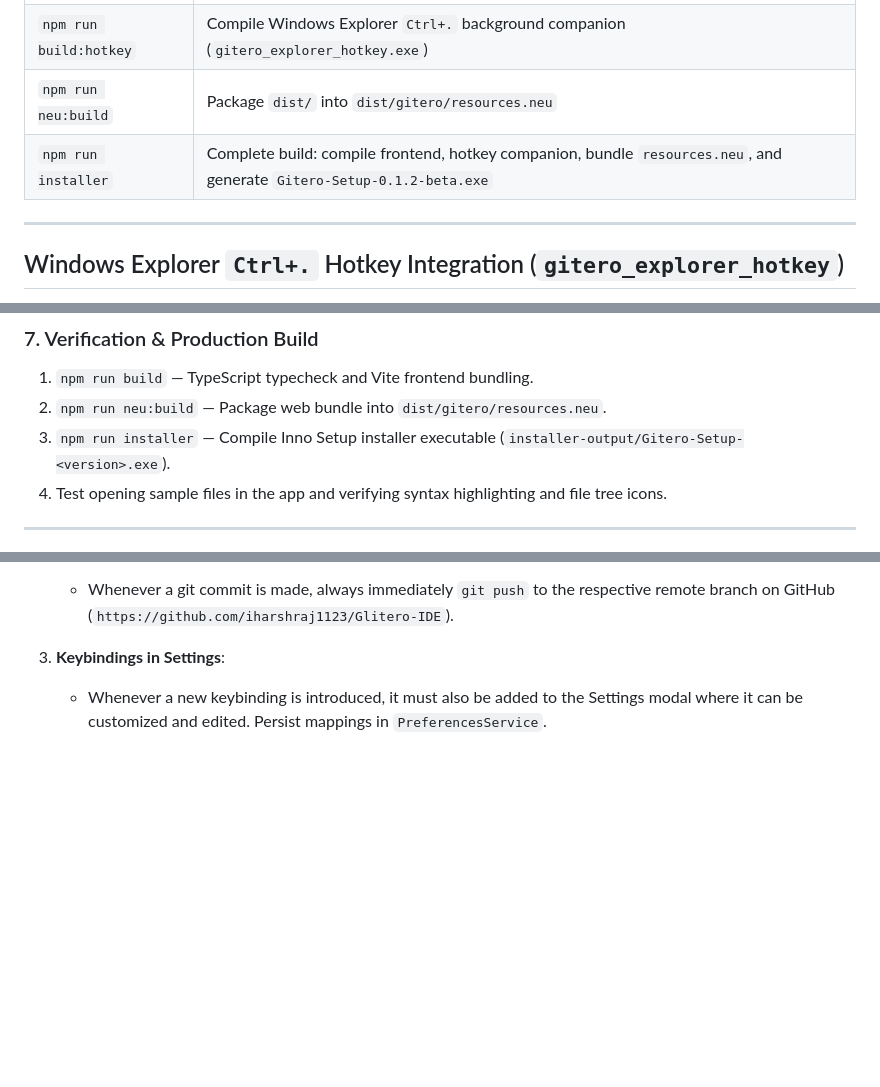
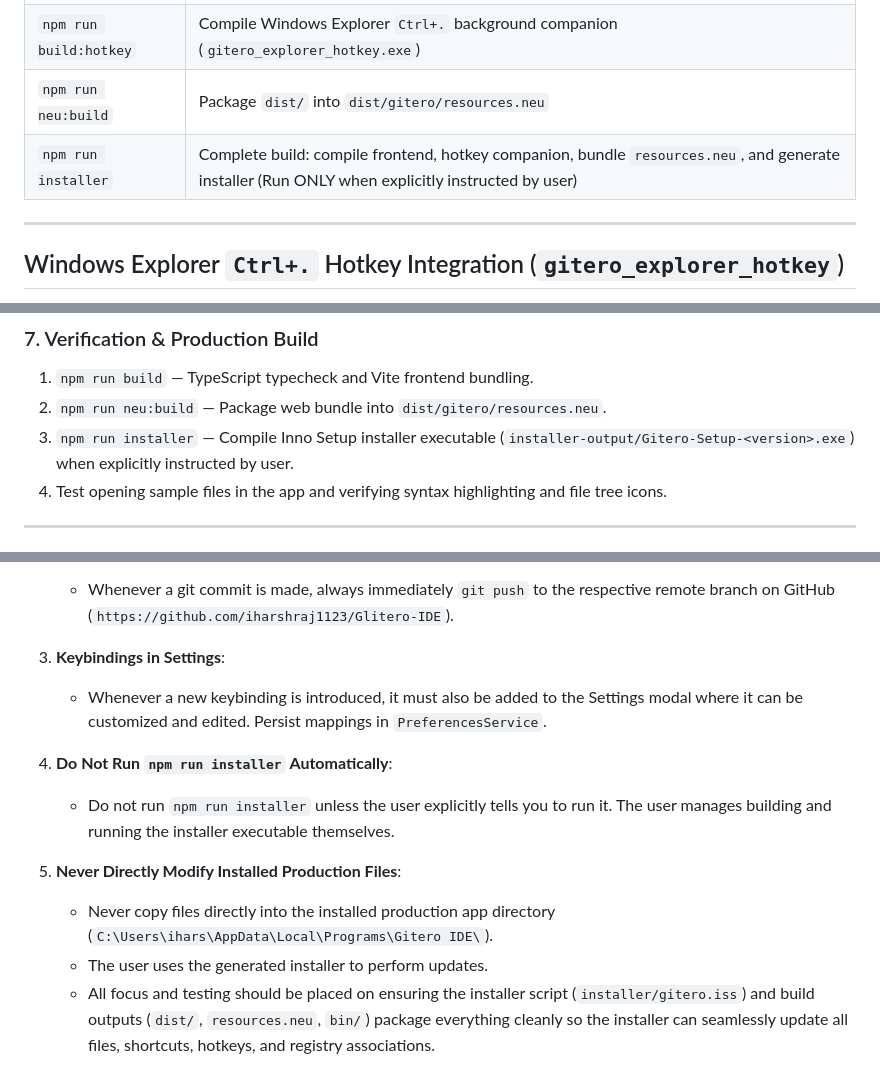
Before and after one commit to iharshraj1123/Gitero-IDE, a Markdown page: gemini.md, 3 parts joined by grey strips. Rendered like a GitHub page; blank space fills up the shorter version.

Commit message:
docs: add rules against auto-running installer and direct prod modification

```diff
--- a/gemini.md
+++ b/gemini.md
@@ -45,7 +45,7 @@
 | `npm run build` | Compile TypeScript and bundle frontend to `dist/` |
 | `npm run build:hotkey` | Compile Windows Explorer `Ctrl+.` background companion (`gitero_explorer_hotkey.exe`) |
 | `npm run neu:build` | Package `dist/` into `dist/gitero/resources.neu` |
-| `npm run installer` | Complete build: compile frontend, hotkey companion, bundle `resources.neu`, and generate `Gitero-Setup-0.1.2-beta.exe` |
+| `npm run installer` | Complete build: compile frontend, hotkey companion, bundle `resources.neu`, and generate installer (Run ONLY when explicitly instructed by user) |
 
 ---
 
@@ -130,7 +130,7 @@ Update all three built-in icon themes:
 ### 7. Verification & Production Build
 1. `npm run build` — TypeScript typecheck and Vite frontend bundling.
 2. `npm run neu:build` — Package web bundle into `dist/gitero/resources.neu`.
-3. `npm run installer` — Compile Inno Setup installer executable (`installer-output/Gitero-Setup-<version>.exe`).
+3. `npm run installer` — Compile Inno Setup installer executable (`installer-output/Gitero-Setup-<version>.exe`) when explicitly instructed by user.
 4. Test opening sample files in the app and verifying syntax highlighting and file tree icons.
 
 ---
@@ -167,3 +167,11 @@ Update all three built-in icon themes:
 
 3. **Keybindings in Settings**:
    * Whenever a new keybinding is introduced, it must also be added to the Settings modal where it can be customized and edited. Persist mappings in `PreferencesService`.
+
+4. **Do Not Run `npm run installer` Automatically**:
+   * Do not run `npm run installer` unless the user explicitly tells you to run it. The user manages building and running the installer executable themselves.
+
+5. **Never Directly Modify Installed Production Files**:
+   * Never copy files directly into the installed production app directory (`C:\Users\ihars\AppData\Local\Programs\Gitero IDE\`).
+   * The user uses the generated installer to perform updates.
+   * All focus and testing should be placed on ensuring the installer script (`installer/gitero.iss`) and build outputs (`dist/`, `resources.neu`, `bin/`) package everything cleanly so the installer can seamlessly update all files, shortcuts, hotkeys, and registry associations.
```
